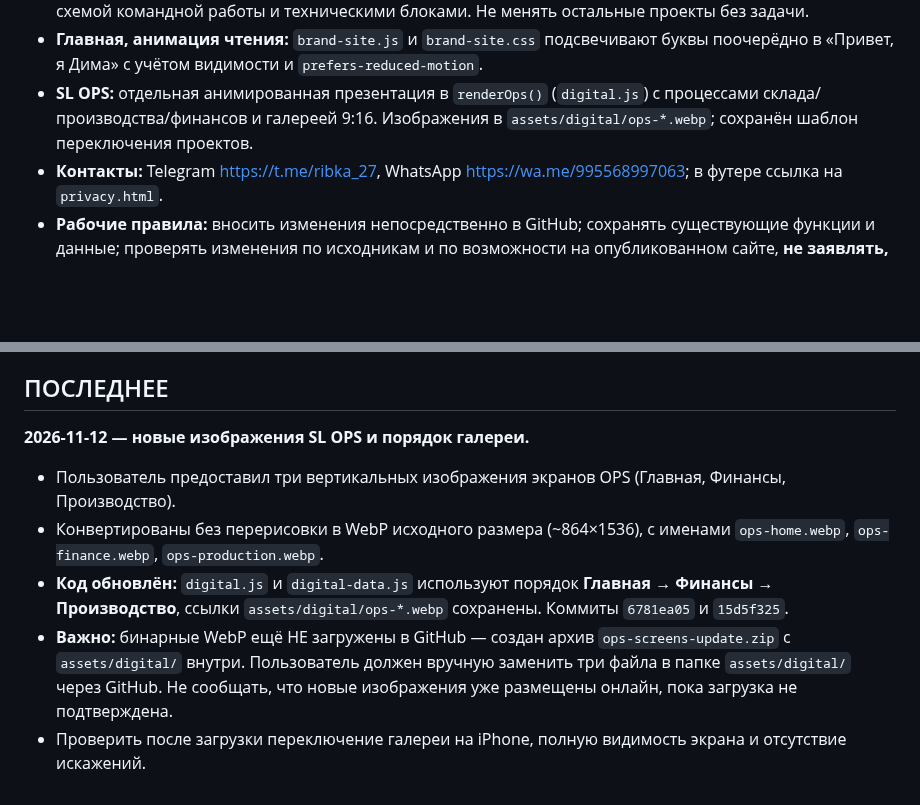
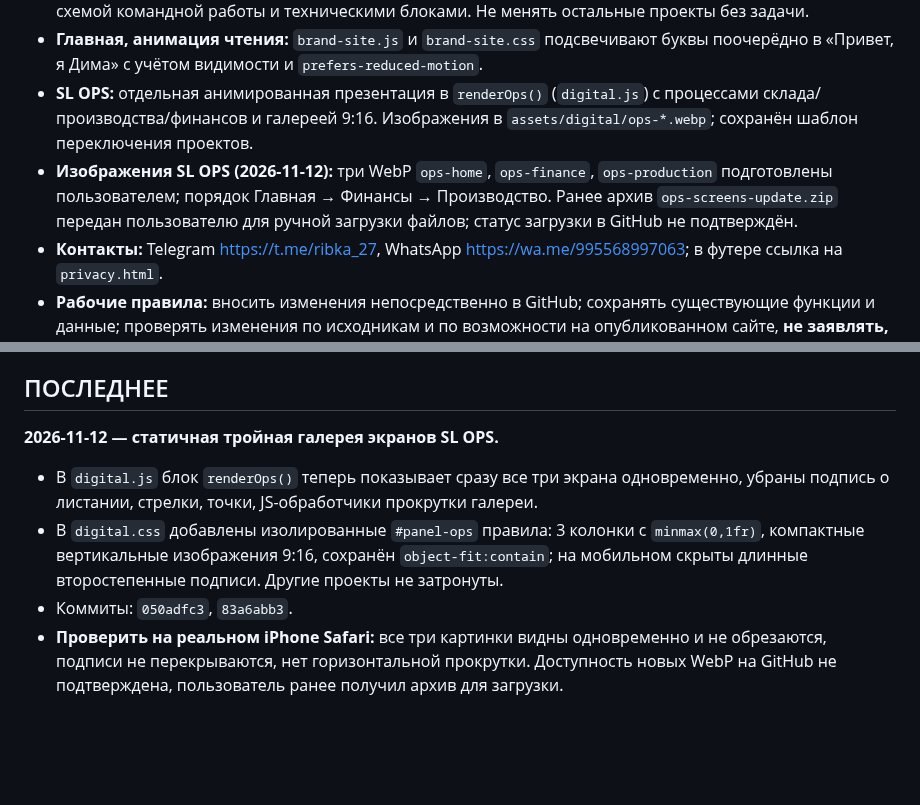
Before and after one commit to dmitriyribka27/dmitriyribka27.github.io, a Markdown page: HANDOFF.md, 2 parts joined by grey strips. GitHub-like rendering; blank space fills up the shorter version.

Commit message:
docs: handoff static OPS gallery layout

```diff
--- a/HANDOFF.md
+++ b/HANDOFF.md
@@ -12,16 +12,16 @@
 - **Digital:** интерактивные вкладки DO IT, SL OPS, MONO, КАДР, Тихая бухта; первый — DO IT. Свайпы и вкладки переключают проекты без перезагрузки. Данные проектов отделены от отображения. DO IT оформлен с мокапами/реальными экранами, анимированными карточками хаоса, голосовой дорожкой, схемой командной работы и техническими блоками. Не менять остальные проекты без задачи.
 - **Главная, анимация чтения:** `brand-site.js` и `brand-site.css` подсвечивают буквы поочерёдно в «Привет, я Дима» с учётом видимости и `prefers-reduced-motion`.
 - **SL OPS:** отдельная анимированная презентация в `renderOps()` (`digital.js`) с процессами склада/производства/финансов и галереей 9:16. Изображения в `assets/digital/ops-*.webp`; сохранён шаблон переключения проектов.
+- **Изображения SL OPS (2026-11-12):** три WebP `ops-home`, `ops-finance`, `ops-production` подготовлены пользователем; порядок Главная → Финансы → Производство. Ранее архив `ops-screens-update.zip` передан пользователю для ручной загрузки файлов; статус загрузки в GitHub не подтверждён.
 - **Контакты:** Telegram https://t.me/ribka_27, WhatsApp https://wa.me/995568997063; в футере ссылка на `privacy.html`.
 - **Рабочие правила:** вносить изменения непосредственно в GitHub; сохранять существующие функции и данные; проверять изменения по исходникам и по возможности на опубликованном сайте, **не заявлять, что проверено на iPhone, без реального теста**. После каждого релиза кратко сообщать, что изменено, что проверить и какие остались ограничения.
 - **Правило обновления этого файла:** всегда ровно два смысловых блока — «ОБЩИЙ КОНТЕКСТ» и «ПОСЛЕДНЕЕ». При следующем изменении сначала сжать предыдущее «ПОСЛЕДНЕЕ» до 1–2 предложений и добавить по смыслу в «ОБЩИЙ КОНТЕКСТ» (без накопления подробного журнала), затем полностью заменить «ПОСЛЕДНЕЕ» новым изменением: дата, файлы, суть, проверка/риски. Не перезаписывать контекст без необходимости.
 
 ## ПОСЛЕДНЕЕ
 
-**2026-11-12 — новые изображения SL OPS и порядок галереи.**
+**2026-11-12 — статичная тройная галерея экранов SL OPS.**
 
-- Пользователь предоставил три вертикальных изображения экранов OPS (Главная, Финансы, Производство).
-- Конвертированы без перерисовки в WebP исходного размера (~864×1536), с именами `ops-home.webp`, `ops-finance.webp`, `ops-production.webp`.
-- **Код обновлён:** `digital.js` и `digital-data.js` используют порядок **Главная → Финансы → Производство**, ссылки `assets/digital/ops-*.webp` сохранены. Коммиты `6781ea05` и `15d5f325`.
-- **Важно:** бинарные WebP ещё НЕ загружены в GitHub — создан архив `ops-screens-update.zip` с `assets/digital/` внутри. Пользователь должен вручную заменить три файла в папке `assets/digital/` через GitHub. Не сообщать, что новые изображения уже размещены онлайн, пока загрузка не подтверждена.
-- Проверить после загрузки переключение галереи на iPhone, полную видимость экрана и отсутствие искажений.
+- В `digital.js` блок `renderOps()` теперь показывает сразу все три экрана одновременно, убраны подпись о листании, стрелки, точки, JS-обработчики прокрутки галереи.
+- В `digital.css` добавлены изолированные `#panel-ops` правила: 3 колонки с `minmax(0,1fr)`, компактные вертикальные изображения 9:16, сохранён `object-fit:contain`; на мобильном скрыты длинные второстепенные подписи. Другие проекты не затронуты.
+- Коммиты: `050adfc3`, `83a6abb3`.
+- **Проверить на реальном iPhone Safari:** все три картинки видны одновременно и не обрезаются, подписи не перекрываются, нет горизонтальной прокрутки. Доступность новых WebP на GitHub не подтверждена, пользователь ранее получил архив для загрузки.
```
